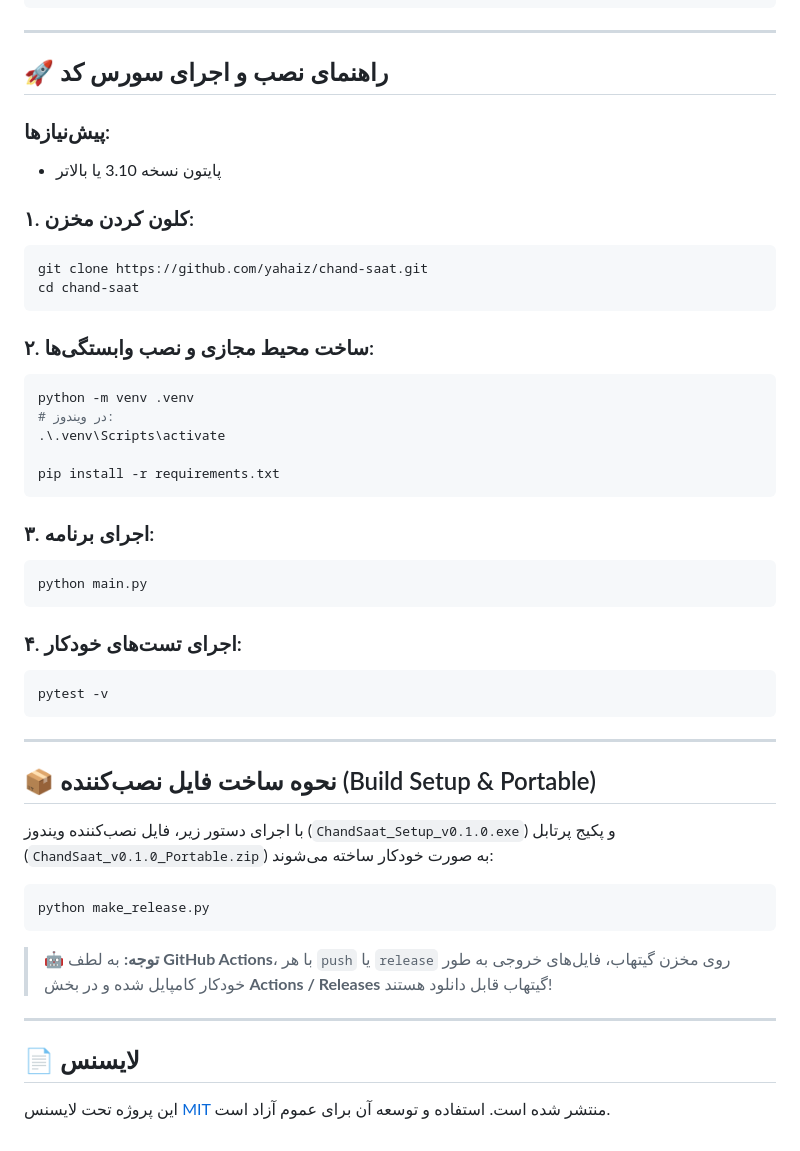
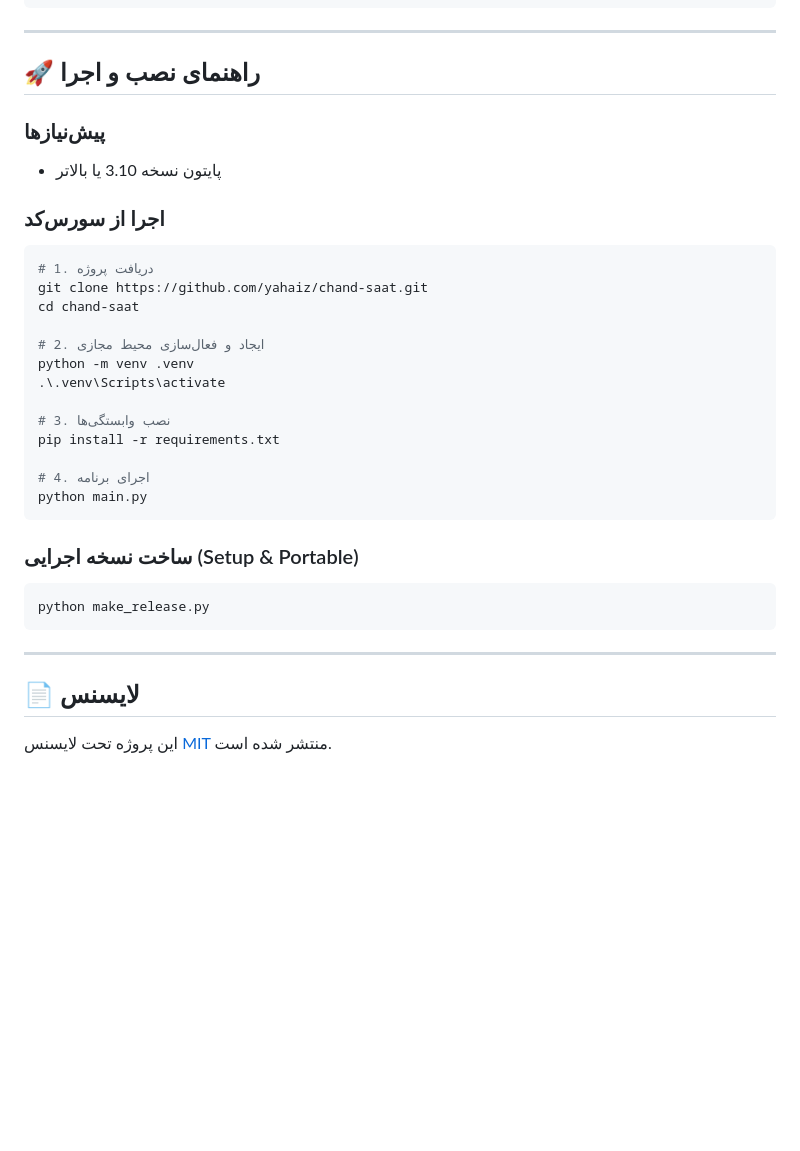
Before and after one commit to yahaiz/chand-saat, a Markdown page: README.md, the part around one of its changes. Rendered like a GitHub page; blank space fills up the shorter version.

````diff
--- a/README.md
+++ b/README.md
@@ -88,50 +65,35 @@ chand-saat/
 
 ---
 
-## 🚀 راهنمای نصب و اجرای سورس کد
+## 🚀 راهنمای نصب و اجرا
 
-### پیش‌نیازها:
+### پیش‌نیازها
 - پایتون نسخه 3.10 یا بالاتر
 
-### ۱. کلون کردن مخزن:
+### اجرا از سورس‌کد
 ```bash
+# 1. دریافت پروژه
 git clone https://github.com/yahaiz/chand-saat.git
 cd chand-saat
-```
 
-### ۲. ساخت محیط مجازی و نصب وابستگی‌ها:
-```bash
+# 2. ایجاد و فعال‌سازی محیط مجازی
 python -m venv .venv
-# در ویندوز:
 .\.venv\Scripts\activate
 
+# 3. نصب وابستگی‌ها
 pip install -r requirements.txt
-```
 
-### ۳. اجرای برنامه:
-```bash
+# 4. اجرای برنامه
 python main.py
 ```
 
-### ۴. اجرای تست‌های خودکار:
-```bash
-pytest -v
-```
-
----
-
-## 📦 نحوه ساخت فایل نصب‌کننده (Build Setup & Portable)
-
-با اجرای دستور زیر، فایل نصب‌کننده ویندوز (`ChandSaat_Setup_v0.1.0.exe`) و پکیج پرتابل (`ChandSaat_v0.1.0_Portable.zip`) به صورت خودکار ساخته می‌شوند:
-
+### ساخت نسخه اجرایی (Setup & Portable)
 ```bash
 python make_release.py
 ```
-
-> 🤖 **توجه:** به لطف **GitHub Actions**، با هر `push` یا `release` روی مخزن گیتهاب، فایل‌های خروجی به طور خودکار کامپایل شده و در بخش **Actions / Releases** گیتهاب قابل دانلود هستند!
 
 ---
 
 ## 📄 لایسنس
 
-این پروژه تحت لایسنس [MIT](LICENSE) منتشر شده است. استفاده و توسعه آن برای عموم آزاد است.
+این پروژه تحت لایسنس [MIT](LICENSE) منتشر شده است.
````
Also changed, not shown: other parts of README.md (+28 -51 lines).
